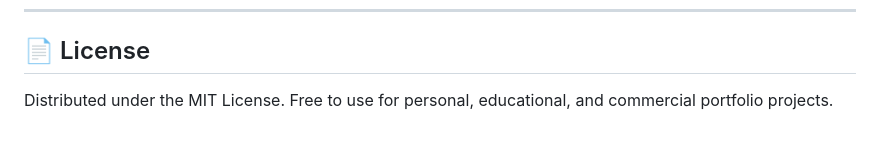
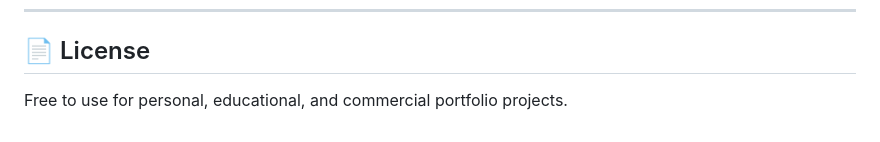
Before and after one commit to Janani-V219/Pencil_Sketch, a Markdown page: README.md, the part around the change. Drawn GitHub-style.

```diff
--- a/README.md
+++ b/README.md
@@ -227,4 +227,4 @@ Render offers a free tier for Python web applications:
 
 ## 📄 License
 
-Distributed under the MIT License. Free to use for personal, educational, and commercial portfolio projects.
+Free to use for personal, educational, and commercial portfolio projects.
```
